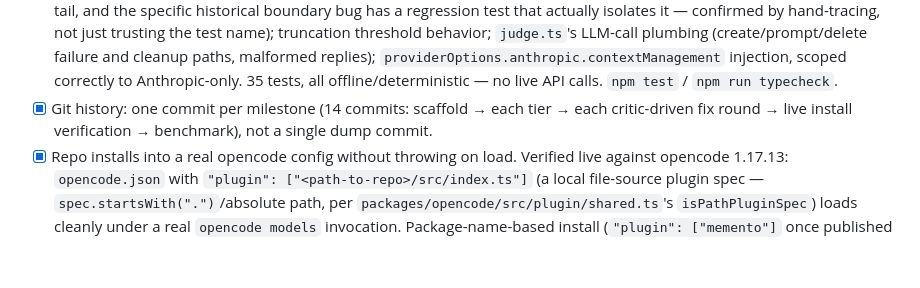
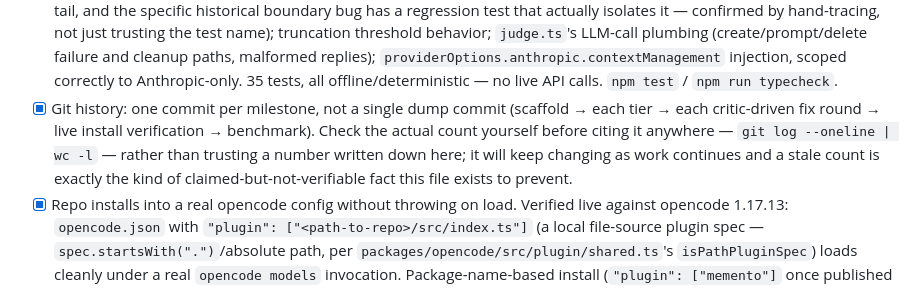
Before and after one commit to shreif0/memento, a Markdown page: done.md, the part around the change. Drawn GitHub-style; blank space fills up the shorter version.

Commit message:
Fix done.md: stop citing a specific commit count that goes stale, verify via git log instead

```diff
--- a/done.md
+++ b/done.md
@@ -187,9 +187,13 @@ key before citing these as real token numbers anywhere.
       replies); `providerOptions.anthropic.contextManagement` injection,
       scoped correctly to Anthropic-only. 35 tests, all offline/deterministic
       — no live API calls. `npm test` / `npm run typecheck`.
-- [x] Git history: one commit per milestone (14 commits: scaffold → each
-      tier → each critic-driven fix round → live install verification →
-      benchmark), not a single dump commit.
+- [x] Git history: one commit per milestone, not a single dump commit
+      (scaffold → each tier → each critic-driven fix round → live install
+      verification → benchmark). Check the actual count yourself before
+      citing it anywhere — `git log --oneline | wc -l` — rather than trusting
+      a number written down here; it will keep changing as work continues
+      and a stale count is exactly the kind of claimed-but-not-verifiable
+      fact this file exists to prevent.
 - [x] Repo installs into a real opencode config without throwing on load.
       Verified live against opencode 1.17.13: `opencode.json` with
       `"plugin": ["<path-to-repo>/src/index.ts"]` (a local file-source
```
